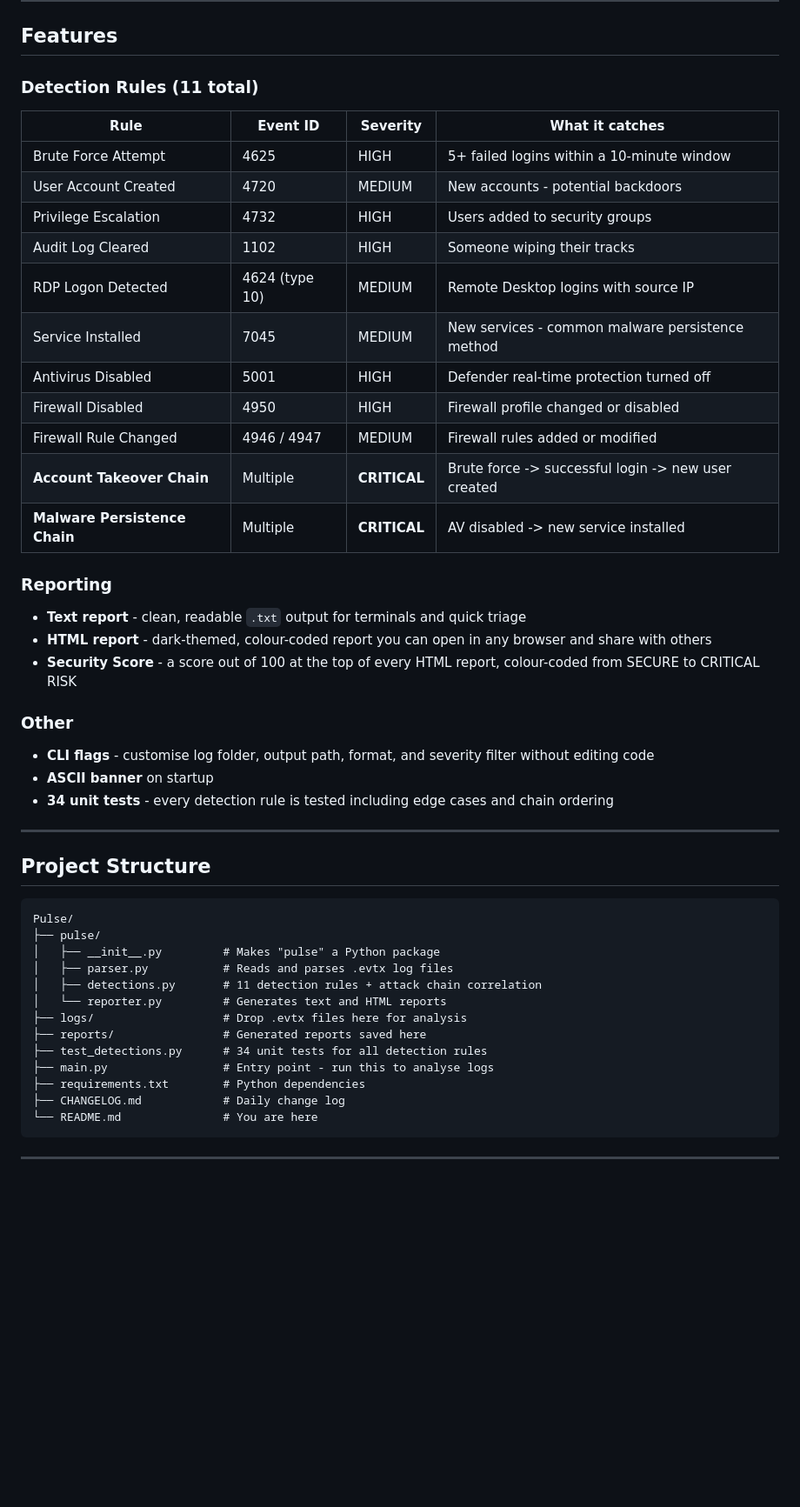
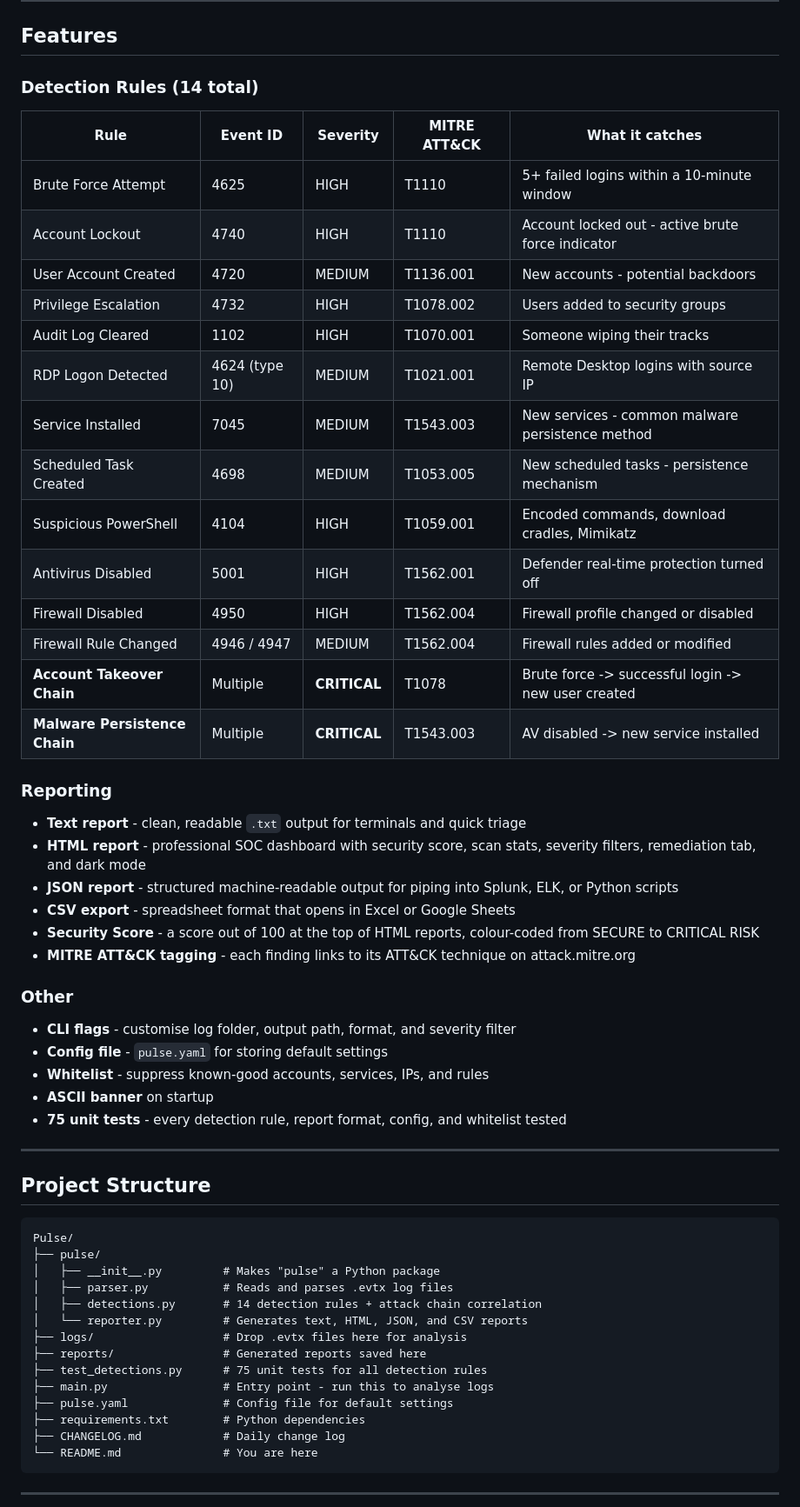
Before and after one commit to barrytd/Pulse, a Markdown page: README.md, the part around one of its changes. Shown at 87% size. GitHub-like rendering; blank space fills up the shorter version.

```diff
--- a/README.md
+++ b/README.md
@@ -14,31 +14,39 @@ Windows event logs hold a goldmine of forensic data, but digging through them ma
 
 ## Features
 
-### Detection Rules (11 total)
+### Detection Rules (14 total)
 
-| Rule | Event ID | Severity | What it catches |
-|---|---|---|---|
-| Brute Force Attempt | 4625 | HIGH | 5+ failed logins within a 10-minute window |
-| User Account Created | 4720 | MEDIUM | New accounts - potential backdoors |
-| Privilege Escalation | 4732 | HIGH | Users added to security groups |
-| Audit Log Cleared | 1102 | HIGH | Someone wiping their tracks |
-| RDP Logon Detected | 4624 (type 10) | MEDIUM | Remote Desktop logins with source IP |
-| Service Installed | 7045 | MEDIUM | New services - common malware persistence method |
-| Antivirus Disabled | 5001 | HIGH | Defender real-time protection turned off |
-| Firewall Disabled | 4950 | HIGH | Firewall profile changed or disabled |
-| Firewall Rule Changed | 4946 / 4947 | MEDIUM | Firewall rules added or modified |
-| **Account Takeover Chain** | Multiple | **CRITICAL** | Brute force -> successful login -> new user created |
-| **Malware Persistence Chain** | Multiple | **CRITICAL** | AV disabled -> new service installed |
+| Rule | Event ID | Severity | MITRE ATT&CK | What it catches |
+|---|---|---|---|---|
+| Brute Force Attempt | 4625 | HIGH | T1110 | 5+ failed logins within a 10-minute window |
+| Account Lockout | 4740 | HIGH | T1110 | Account locked out - active brute force indicator |
+| User Account Created | 4720 | MEDIUM | T1136.001 | New accounts - potential backdoors |
+| Privilege Escalation | 4732 | HIGH | T1078.002 | Users added to security groups |
+| Audit Log Cleared | 1102 | HIGH | T1070.001 | Someone wiping their tracks |
+| RDP Logon Detected | 4624 (type 10) | MEDIUM | T1021.001 | Remote Desktop logins with source IP |
+| Service Installed | 7045 | MEDIUM | T1543.003 | New services - common malware persistence method |
+| Scheduled Task Created | 4698 | MEDIUM | T1053.005 | New scheduled tasks - persistence mechanism |
+| Suspicious PowerShell | 4104 | HIGH | T1059.001 | Encoded commands, download cradles, Mimikatz |
+| Antivirus Disabled | 5001 | HIGH | T1562.001 | Defender real-time protection turned off |
+| Firewall Disabled | 4950 | HIGH | T1562.004 | Firewall profile changed or disabled |
+| Firewall Rule Changed | 4946 / 4947 | MEDIUM | T1562.004 | Firewall rules added or modified |
+| **Account Takeover Chain** | Multiple | **CRITICAL** | T1078 | Brute force -> successful login -> new user created |
+| **Malware Persistence Chain** | Multiple | **CRITICAL** | T1543.003 | AV disabled -> new service installed |
 
 ### Reporting
 - **Text report** - clean, readable `.txt` output for terminals and quick triage
-- **HTML report** - dark-themed, colour-coded report you can open in any browser and share with others
-- **Security Score** - a score out of 100 at the top of every HTML report, colour-coded from SECURE to CRITICAL RISK
+- **HTML report** - professional SOC dashboard with security score, scan stats, severity filters, remediation tab, and dark mode
+- **JSON report** - structured machine-readable output for piping into Splunk, ELK, or Python scripts
+- **CSV export** - spreadsheet format that opens in Excel or Google Sheets
+- **Security Score** - a score out of 100 at the top of HTML reports, colour-coded from SECURE to CRITICAL RISK
+- **MITRE ATT&CK tagging** - each finding links to its ATT&CK technique on attack.mitre.org
 
 ### Other
-- **CLI flags** - customise log folder, output path, format, and severity filter without editing code
+- **CLI flags** - customise log folder, output path, format, and severity filter
+- **Config file** - `pulse.yaml` for storing default settings
+- **Whitelist** - suppress known-good accounts, services, IPs, and rules
 - **ASCII banner** on startup
-- **34 unit tests** - every detection rule is tested including edge cases and chain ordering
+- **75 unit tests** - every detection rule, report format, config, and whitelist tested
 
 ---
 
@@ -49,12 +57,13 @@ Pulse/
 ├── pulse/
 │   ├── __init__.py         # Makes "pulse" a Python package
 │   ├── parser.py           # Reads and parses .evtx log files
-│   ├── detections.py       # 11 detection rules + attack chain correlation
-│   └── reporter.py         # Generates text and HTML reports
+│   ├── detections.py       # 14 detection rules + attack chain correlation
+│   └── reporter.py         # Generates text, HTML, JSON, and CSV reports
 ├── logs/                   # Drop .evtx files here for analysis
 ├── reports/                # Generated reports saved here
-├── test_detections.py      # 34 unit tests for all detection rules
+├── test_detections.py      # 75 unit tests for all detection rules
 ├── main.py                 # Entry point - run this to analyse logs
+├── pulse.yaml              # Config file for default settings
 ├── requirements.txt        # Python dependencies
 ├── CHANGELOG.md            # Daily change log
 └── README.md               # You are here
```
Also changed, not shown: other parts of README.md (+13 -19 lines), CHANGELOG.md (+14 -10 lines).
